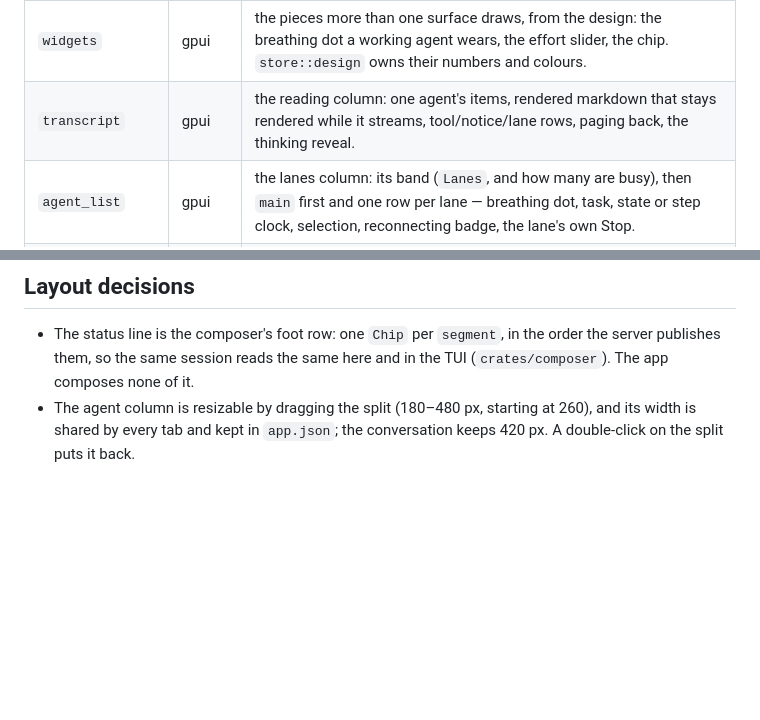
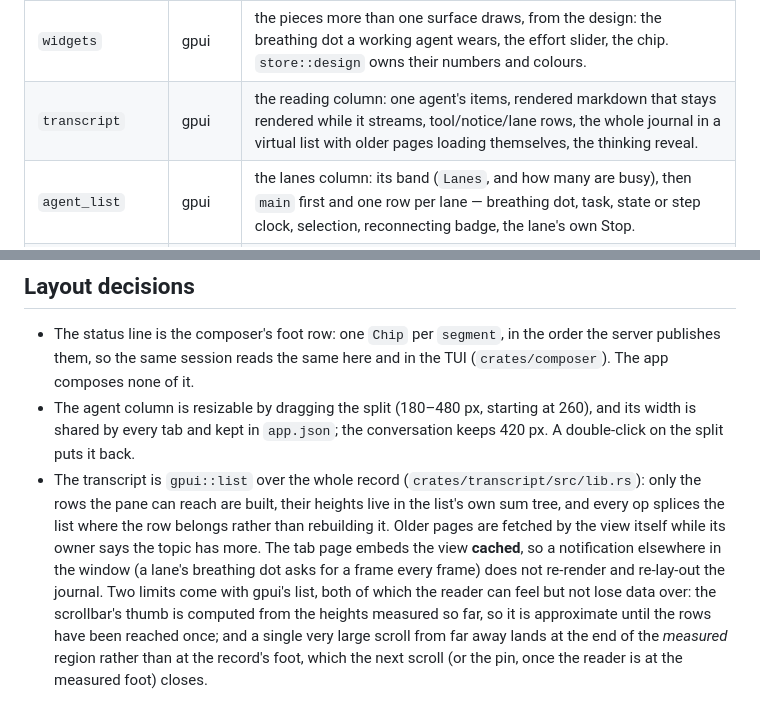
Before and after one commit to rn7s2/evo-gui, a Markdown page: docs/architecture.md, 2 parts joined by grey strips. Drawn GitHub-style; blank space fills up the shorter version.

```diff
--- a/docs/architecture.md
+++ b/docs/architecture.md
@@ -13,7 +13,7 @@ build prompt; references like §9.4 in the code point at it.
 | `tab_engine` | pure Rust, no gpui | one tab's I/O, off the UI thread: spawn → snapshot → one stream → ops. Commands in, updates out over an `async-channel`; the UI folds the updates into `session`. |
 | `session` | pure Rust | the tab's view model: a mirror of the server's topics (`TabModel`: items, topic states, the lane list, the selection), the empty tab's `Launcher` (the four choosers, the history rows, the check's problems), and `OpRequest`/`OpSink` — the UI's actions as the ops of §5.5, handed to the transport rather than sent from here. |
 | `widgets` | gpui | the pieces more than one surface draws, from the design: the breathing dot a working agent wears, the effort slider, the chip. `store::design` owns their numbers and colours. |
-| `transcript` | gpui | the reading column: one agent's items, rendered markdown that stays rendered while it streams, tool/notice/lane rows, paging back, the thinking reveal. |
+| `transcript` | gpui | the reading column: one agent's items, rendered markdown that stays rendered while it streams, tool/notice/lane rows, the whole journal in a virtual list with older pages loading themselves, the thinking reveal. |
 | `agent_list` | gpui | the lanes column: its band (`Lanes`, and how many are busy), then `main` first and one row per lane — breathing dot, task, state or step clock, selection, reconnecting badge, the lane's own Stop. |
 | `composer` | gpui | the box at the foot of the conversation: the todo strip across its top, the drawers a chip folds out inside it, the input (2 rows to half the pane, Enter/Shift+Enter/Esc), and the foot row — the agent's segments as chips, and the one Send/Stop button. |
 | `workspace` | gpui | the window: title bar and tab strip, the empty tab (choosers, folder button, history, the check's problems), the tab page's two columns and the split between them, and the tab lifecycle that wires `tab_engine` to `session`. |
@@ -59,3 +59,14 @@ verified; a title-only message is not acceptable. Every message ends with the tr
 - The agent column is resizable by dragging the split (180–480 px, starting at 260), and
   its width is shared by every tab and kept in `app.json`; the conversation keeps 420 px.
   A double-click on the split puts it back.
+- The transcript is `gpui::list` over the whole record (`crates/transcript/src/lib.rs`): only the
+  rows the pane can reach are built, their heights live in the list's own sum tree, and every op
+  splices the list where the row belongs rather than rebuilding it. Older pages are fetched by the
+  view itself while its owner says the topic has more. The tab page embeds the view **cached**, so a
+  notification elsewhere in the window (a lane's breathing dot asks for a frame every frame) does not
+  re-render and re-lay-out the journal.
+  Two limits come with gpui's list, both of which the reader can feel but not lose data over: the
+  scrollbar's thumb is computed from the heights measured so far, so it is approximate until the rows
+  have been reached once; and a single very large scroll from far away lands at the end of the
+  *measured* region rather than at the record's foot, which the next scroll (or the pin, once the
+  reader is at the measured foot) closes.
```
Also changed, not shown: docs/PROMPT.md (+11 -3 lines), docs/usage.md (+7 -2 lines).
